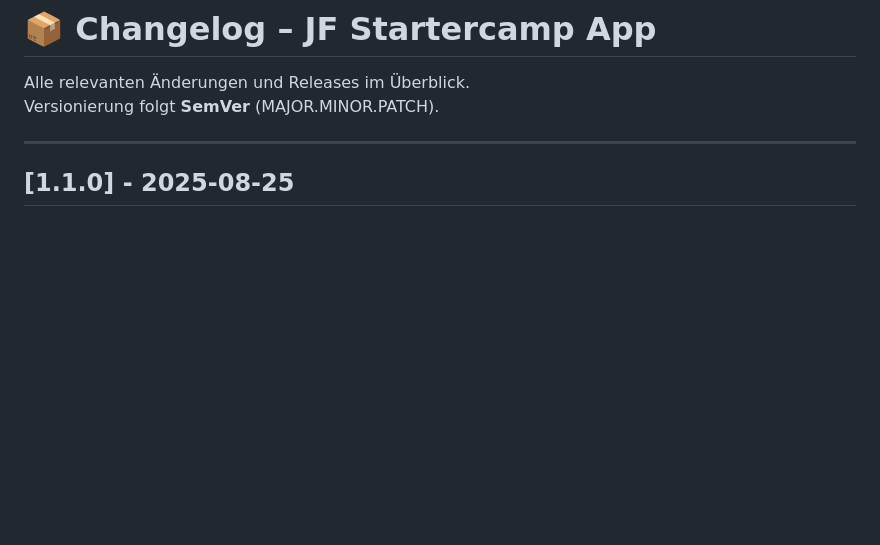
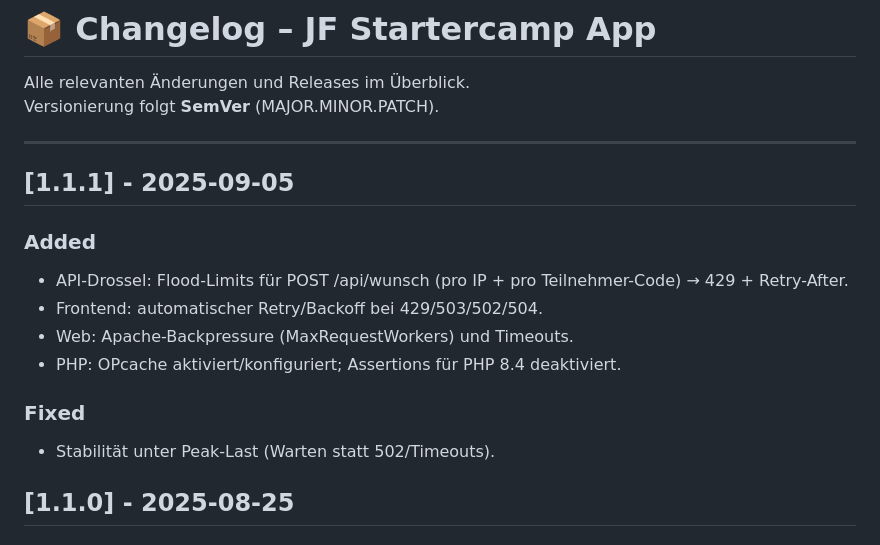
Before and after one commit to cgreunke/jfcamp-app, a Markdown page: CHANGELOG.md, the part around the change. GitHub-like rendering; blank space fills up the shorter version.

Commit message:
docs(changelog): 1.1.1 – Backpressure, Flood 429, Client Backoff, OPcache

```diff
--- a/CHANGELOG.md
+++ b/CHANGELOG.md
@@ -4,6 +4,17 @@ Alle relevanten Änderungen und Releases im Überblick.
 Versionierung folgt **SemVer** (MAJOR.MINOR.PATCH).
 
 ---
+
+## [1.1.1] - 2025-09-05
+### Added
+- API-Drossel: Flood-Limits für POST /api/wunsch (pro IP + pro Teilnehmer-Code) → 429 + Retry-After.
+- Frontend: automatischer Retry/Backoff bei 429/503/502/504.
+- Web: Apache-Backpressure (MaxRequestWorkers) und Timeouts.
+- PHP: OPcache aktiviert/konfiguriert; Assertions für PHP 8.4 deaktiviert.
+
+### Fixed
+- Stabilität unter Peak-Last (Warten statt 502/Timeouts).
+
 
 ## [1.1.0] - 2025-08-25
 
```
